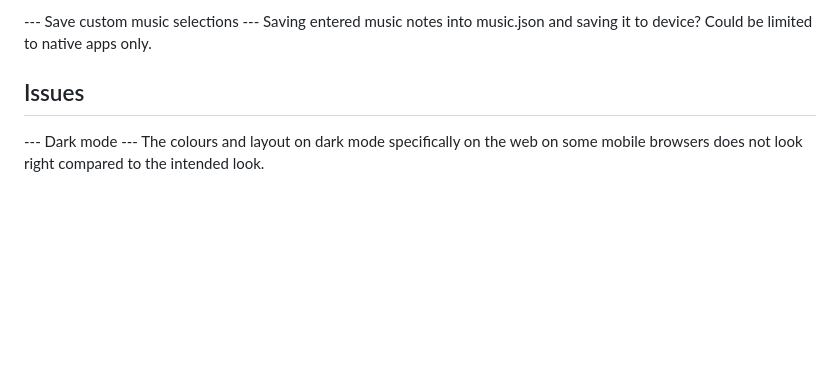
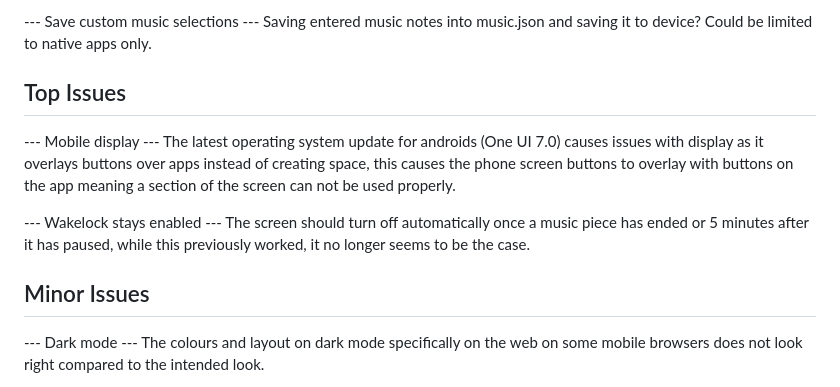
Before and after one commit to Callum-OP/Piano-Teacher, a Markdown page: README.md, the part around the change. Rendered like a GitHub page; blank space fills up the shorter version.

```diff
--- a/README.md
+++ b/README.md
@@ -44,7 +44,14 @@ Customisation? Such as dark mode, text size and colour theme selection.
 --- Save custom music selections ---
 Saving entered music notes into music.json and saving it to device? Could be limited to native apps only.
 
-## Issues
+## Top Issues
+--- Mobile display ---
+The latest operating system update for androids (One UI 7.0) causes issues with display as it overlays buttons over apps instead of creating space, this causes the phone screen buttons to overlay with buttons on the app meaning a section of the screen can not be used properly.
+
+--- Wakelock stays enabled ---
+The screen should turn off automatically once a music piece has ended or 5 minutes after it has paused, while this previously worked, it no longer seems to be the case.
+
+## Minor Issues
 --- Dark mode ---
 The colours and layout on dark mode specifically on the web on some mobile browsers does not look right compared to the intended look.
 
```
